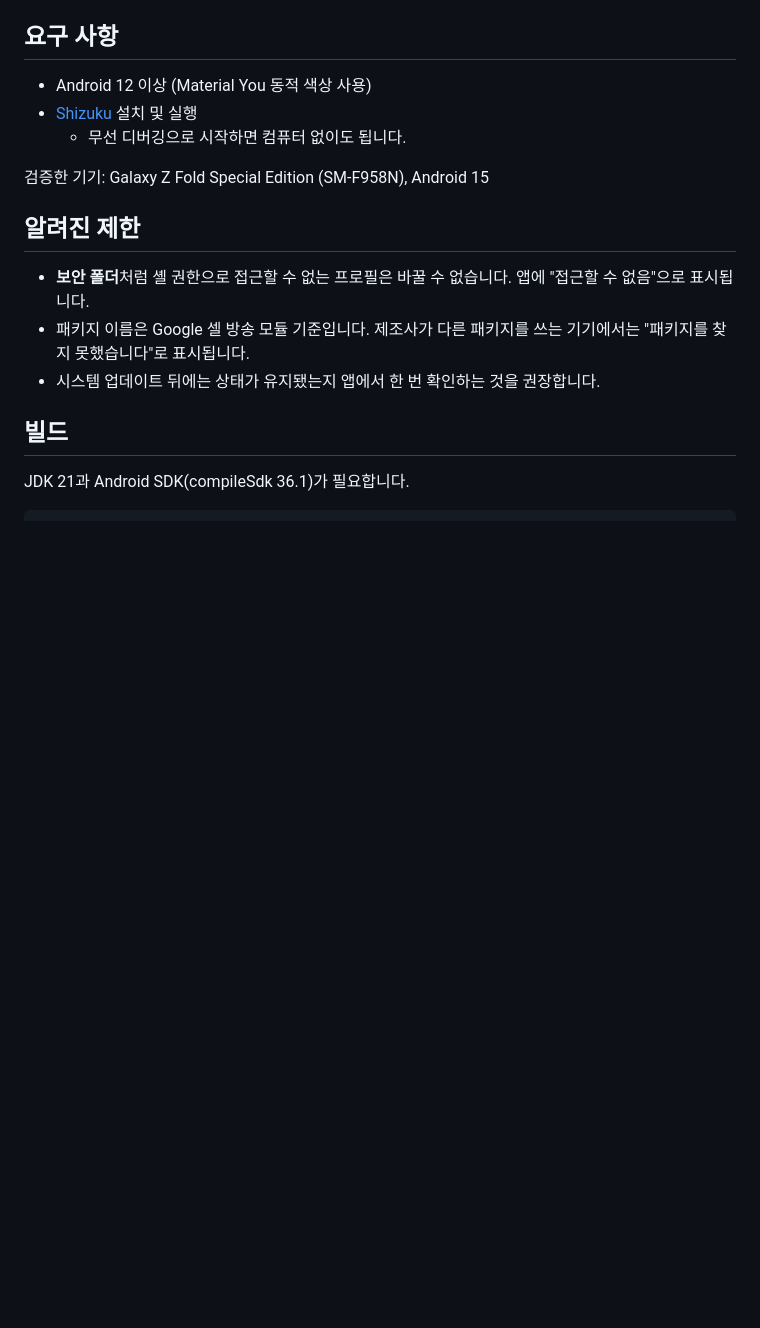
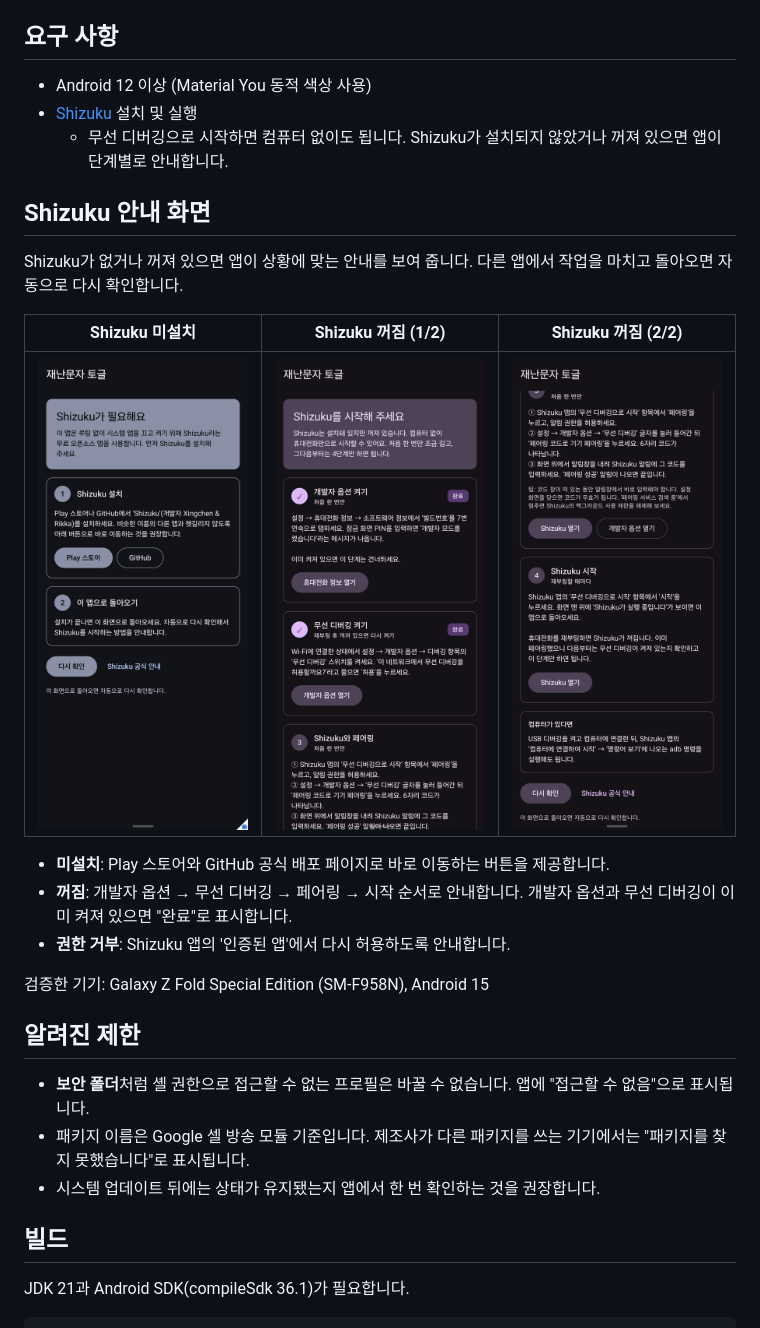
Before and after one commit to Kamilake/cell-broadcast-toggle, a Markdown page: README.md, the part around the change. Drawn GitHub-style; pictures changed too: docs/screenshots/guide-install.png (added), docs/screenshots/guide-start-2.png (added), docs/screenshots/guide-start.png (added); blank space fills up the shorter version.

```diff
--- a/README.md
+++ b/README.md
@@ -47,7 +47,19 @@ adb shell pm enable --user 0 com.google.android.cellbroadcastservice
 
 - Android 12 이상 (Material You 동적 색상 사용)
 - [Shizuku](https://shizuku.rikka.app/) 설치 및 실행
-  - 무선 디버깅으로 시작하면 컴퓨터 없이도 됩니다.
+  - 무선 디버깅으로 시작하면 컴퓨터 없이도 됩니다. Shizuku가 설치되지 않았거나 꺼져 있으면 앱이 단계별로 안내합니다.
+
+## Shizuku 안내 화면
+
+Shizuku가 없거나 꺼져 있으면 앱이 상황에 맞는 안내를 보여 줍니다. 다른 앱에서 작업을 마치고 돌아오면 자동으로 다시 확인합니다.
+
+| Shizuku 미설치 | Shizuku 꺼짐 (1/2) | Shizuku 꺼짐 (2/2) |
+|:---:|:---:|:---:|
+| <img src="docs/screenshots/guide-install.png" width="240" alt="Shizuku 설치 안내"> | <img src="docs/screenshots/guide-start.png" width="240" alt="Shizuku 시작 안내 위쪽"> | <img src="docs/screenshots/guide-start-2.png" width="240" alt="Shizuku 시작 안내 아래쪽"> |
+
+- **미설치**: Play 스토어와 GitHub 공식 배포 페이지로 바로 이동하는 버튼을 제공합니다.
+- **꺼짐**: 개발자 옵션 → 무선 디버깅 → 페어링 → 시작 순서로 안내합니다. 개발자 옵션과 무선 디버깅이 이미 켜져 있으면 "완료"로 표시합니다.
+- **권한 거부**: Shizuku 앱의 '인증된 앱'에서 다시 허용하도록 안내합니다.
 
 검증한 기기: Galaxy Z Fold Special Edition (SM-F958N), Android 15
 
```
Also changed, not shown: 5 other files.
